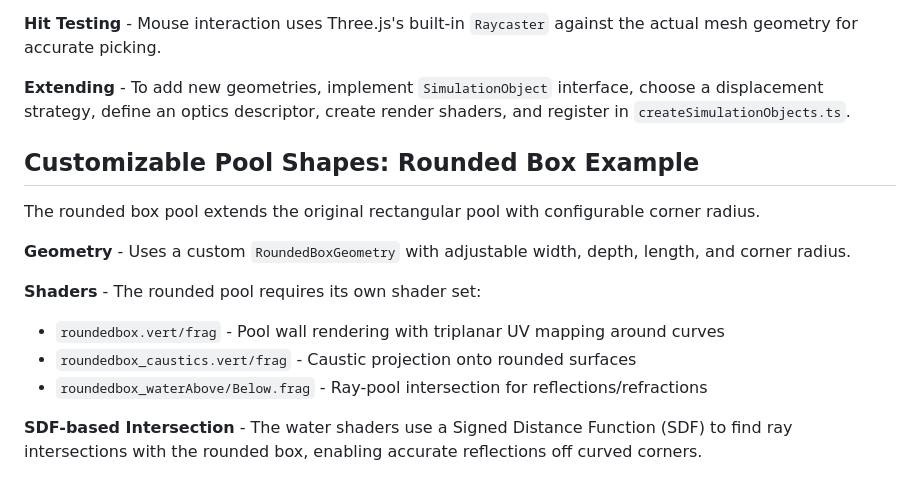
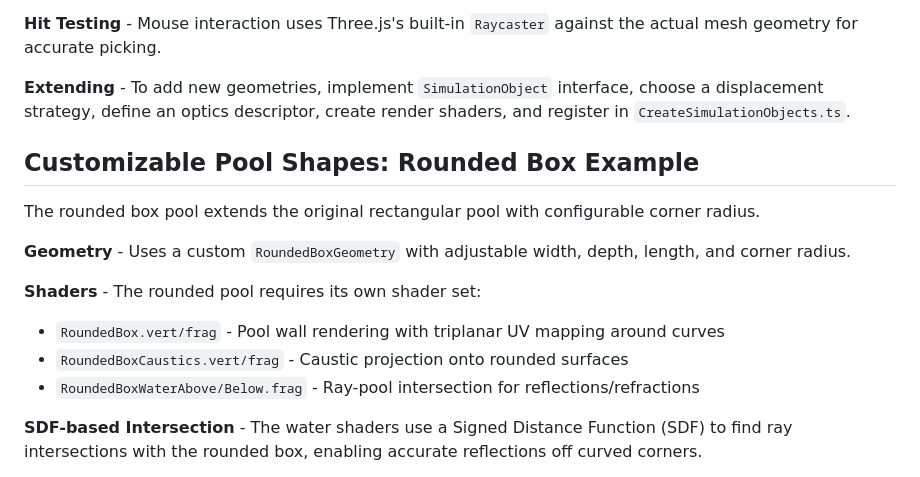
Before and after one commit to jeantimex/threejs-water, a Markdown page: README.md, the part around the change. Rendered like a GitHub page.

```diff
--- a/README.md
+++ b/README.md
@@ -42,7 +42,7 @@ const geometry = new THREE.TorusKnotGeometry(0.17, 0.045, 64, 8)
 
 **Hit Testing** - Mouse interaction uses Three.js's built-in `Raycaster` against the actual mesh geometry for accurate picking.
 
-**Extending** - To add new geometries, implement `SimulationObject` interface, choose a displacement strategy, define an optics descriptor, create render shaders, and register in `createSimulationObjects.ts`.
+**Extending** - To add new geometries, implement `SimulationObject` interface, choose a displacement strategy, define an optics descriptor, create render shaders, and register in `CreateSimulationObjects.ts`.
 
 ## Customizable Pool Shapes: Rounded Box Example
 
@@ -51,9 +51,9 @@ The rounded box pool extends the original rectangular pool with configurable cor
 **Geometry** - Uses a custom `RoundedBoxGeometry` with adjustable width, depth, length, and corner radius.
 
 **Shaders** - The rounded pool requires its own shader set:
-- `roundedbox.vert/frag` - Pool wall rendering with triplanar UV mapping around curves
-- `roundedbox_caustics.vert/frag` - Caustic projection onto rounded surfaces
-- `roundedbox_waterAbove/Below.frag` - Ray-pool intersection for reflections/refractions
+- `RoundedBox.vert/frag` - Pool wall rendering with triplanar UV mapping around curves
+- `RoundedBoxCaustics.vert/frag` - Caustic projection onto rounded surfaces
+- `RoundedBoxWaterAbove/Below.frag` - Ray-pool intersection for reflections/refractions
 
 **SDF-based Intersection** - The water shaders use a Signed Distance Function (SDF) to find ray intersections with the rounded box, enabling accurate reflections off curved corners.
 
```
